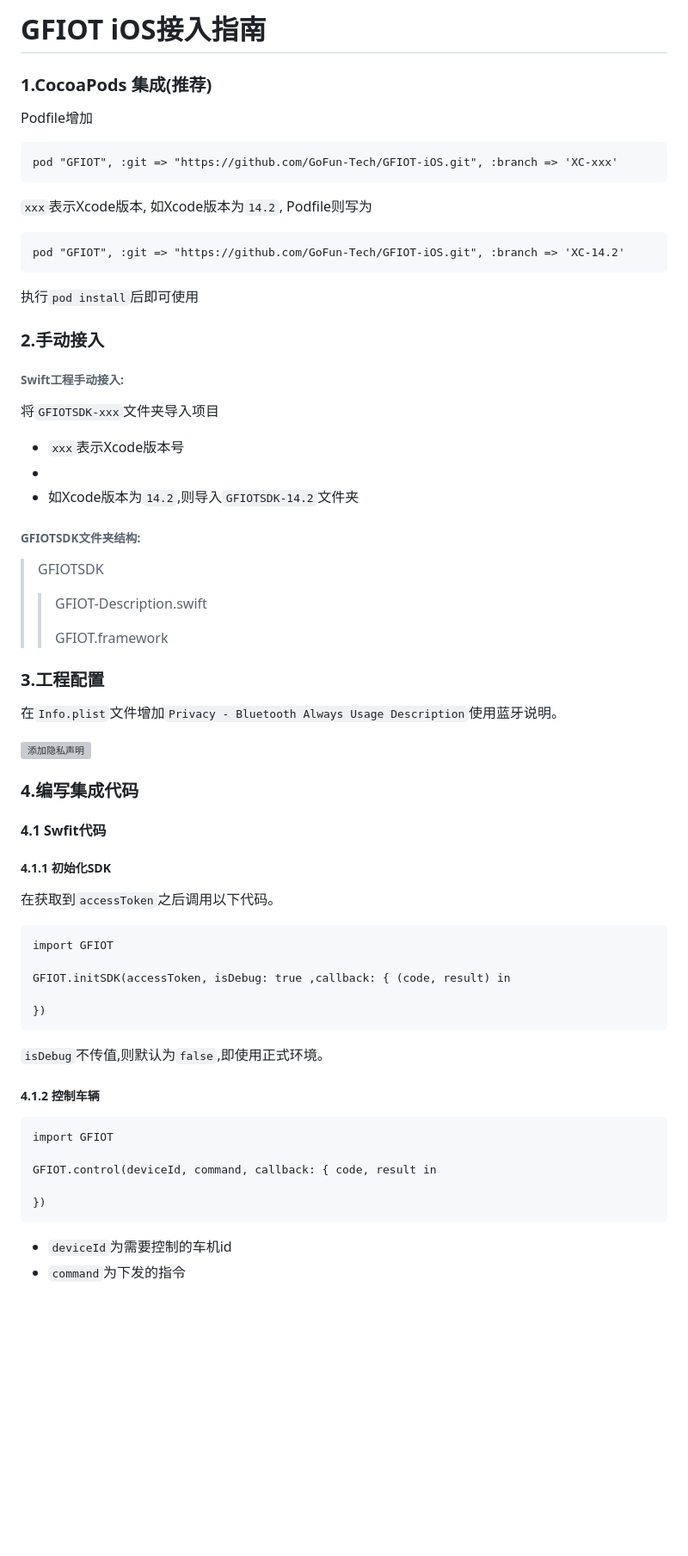
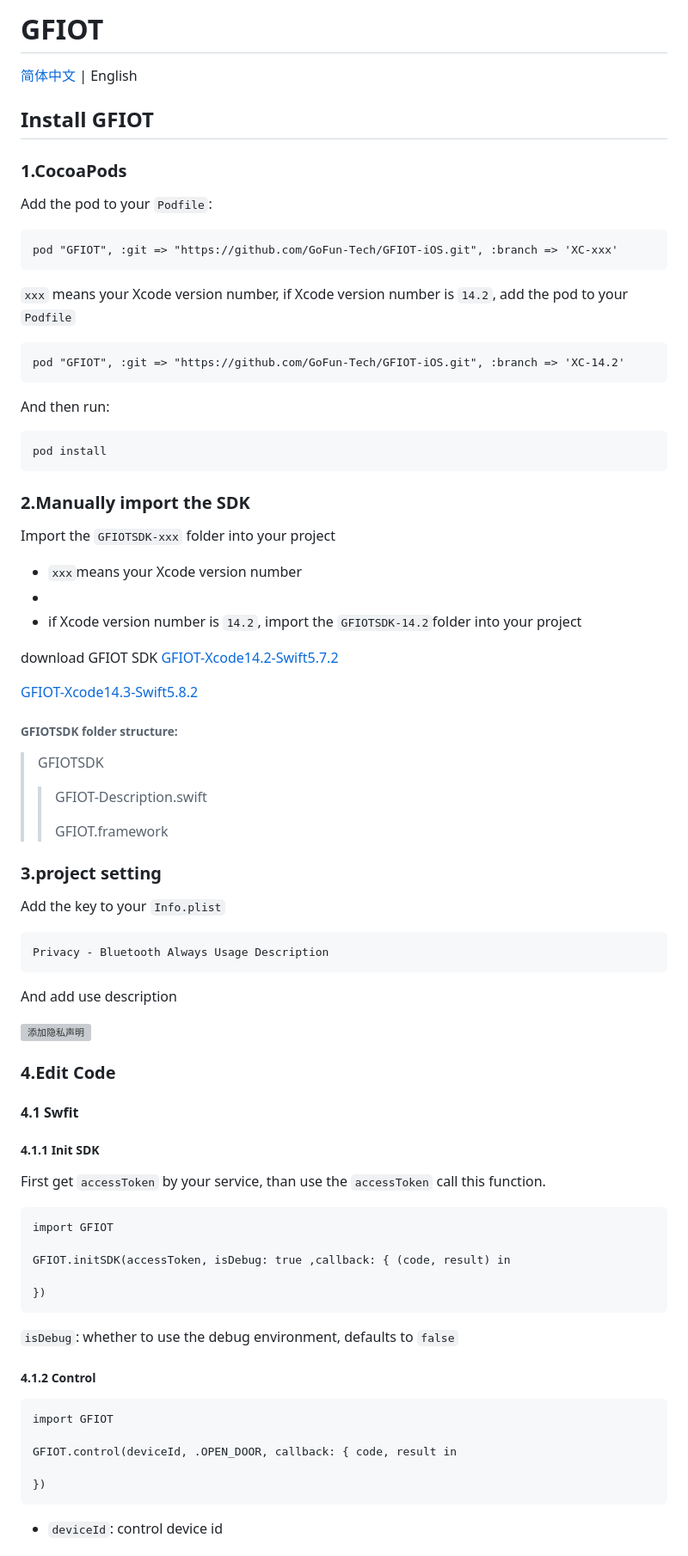
Before and after one commit to GoFun-Tech/GFIOT-iOS, a Markdown page: README.md, the part around the change printed below. Shown: that part at 86% size. Rendered like a GitHub page; blank space fills up the shorter version; grey boxes are pictures that could not be loaded.

````diff
--- a/README.md
+++ b/README.md
@@ -1,43 +1,59 @@
-# GFIOT iOS接入指南
+# GFIOT
+[简体中文](./README_CN.md) | English
+## Install GFIOT
 
-### 1.CocoaPods 集成(推荐)
+### 1.CocoaPods
 
-Podfile增加
+Add the pod to your `Podfile`:
 ```
 pod "GFIOT", :git => "https://github.com/GoFun-Tech/GFIOT-iOS.git", :branch => 'XC-xxx'
 ```
-`xxx`表示Xcode版本, 如Xcode版本为`14.2`, Podfile则写为
+`xxx` means your Xcode version number, if Xcode version number is `14.2`, add the pod to your `Podfile`
 ```
 pod "GFIOT", :git => "https://github.com/GoFun-Tech/GFIOT-iOS.git", :branch => 'XC-14.2'
 ```
 
-执行`pod install`后即可使用
+And then run:
 
-### 2.手动接入
+```
+pod install
+```
 
-###### Swift工程手动接入:
-将`GFIOTSDK-xxx`文件夹导入项目
-* `xxx`表示Xcode版本号
+### 2.Manually import the SDK
+
+Import the `GFIOTSDK-xxx` folder into your project
+* `xxx`means your Xcode version number
 *
-* 如Xcode版本为`14.2`,则导入`GFIOTSDK-14.2`文件夹
+* if Xcode version number is `14.2`, import the `GFIOTSDK-14.2`folder into your project
+
+download GFIOT SDK
+[GFIOT-Xcode14.2-Swift5.7.2]()
+
+[GFIOT-Xcode14.3-Swift5.8.2]()
 
 
-###### GFIOTSDK文件夹结构:
+###### GFIOTSDK folder structure:
 > GFIOTSDK
 >> GFIOT-Description.swift
 >>
 >> GFIOT.framework
 
 
-### 3.工程配置
-在`Info.plist`文件增加`Privacy - Bluetooth Always Usage Description`使用蓝牙说明。
+### 3.project setting
+Add the key to your `Info.plist`
+```
+Privacy - Bluetooth Always Usage Description
+```
+And add use description
+
 
 ![添加隐私声明](https://imgpub1.shouqiev.com/gofunplatform/files/20230721/duUoubDOIf.png)
 
-### 4.编写集成代码
-#### 4.1 Swfit代码
-##### 4.1.1 初始化SDK
-在获取到`accessToken`之后调用以下代码。
+### 4.Edit Code
+#### 4.1 Swfit
+##### 4.1.1 Init SDK
+First get `accessToken` by your service, than use the `accessToken` call this function.
+
 ```
 import GFIOT
 
@@ -45,16 +61,15 @@ GFIOT.initSDK(accessToken, isDebug: true ,callback: { (code, result) in
 
 })
 ```
-`isDebug`不传值,则默认为`false`,即使用正式环境。
+`isDebug`: whether to use the debug environment, defaults to `false`
 
-##### 4.1.2 控制车辆
+##### 4.1.2 Control
 ```
 import GFIOT
 
-GFIOT.control(deviceId, command, callback: { code, result in
+GFIOT.control(deviceId, .OPEN_DOOR, callback: { code, result in
 
 })
 ```
-* `deviceId`为需要控制的车机id
-* `command`为下发的指令
+* `deviceId`: control device id
 
````
Also changed, not shown: other parts of README.md (+51 -41 lines), README_CN.md (added, +153 -0 lines).
